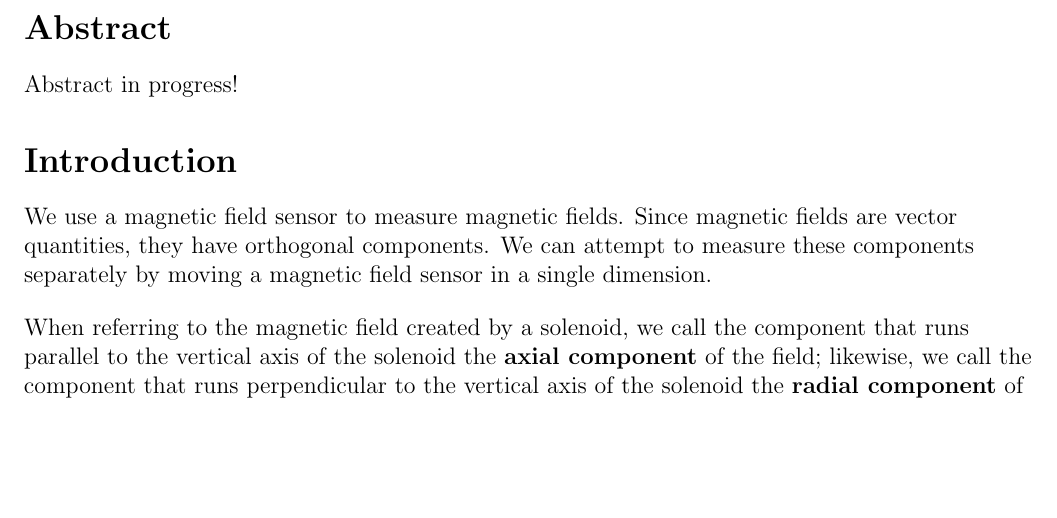
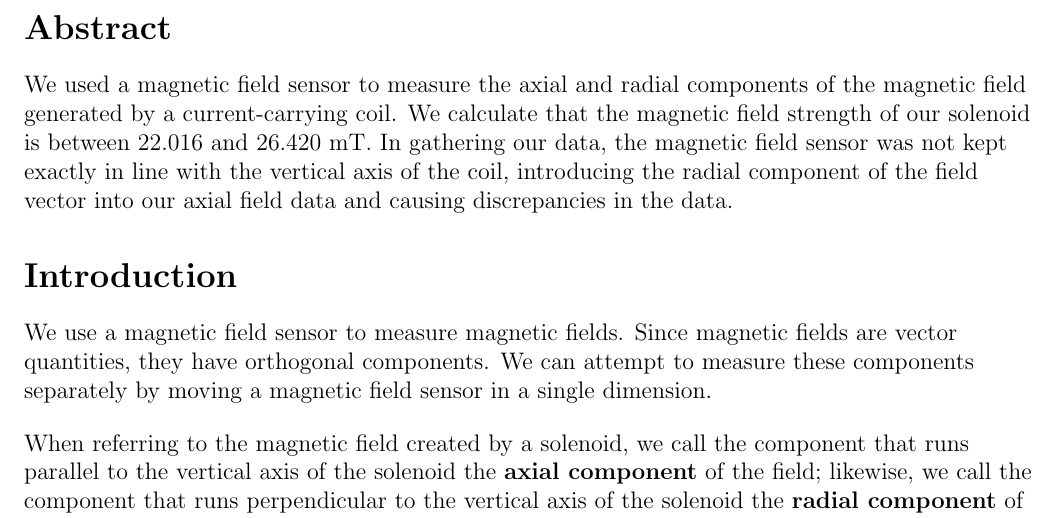
Before and after one commit to ChaoticWeg/phys2240-report2, a LaTeX document (phys2240-report2.tex, which reads sections/abstract.tex): part of page 2 of 3, cut so that both start at the same text, the shorter picture padded with empty space. Compiled offline with pdfLaTeX.

Commit message:
add abstract

```diff
--- a/sections/abstract.tex
+++ b/sections/abstract.tex
@@ -1 +1 @@
-Abstract in progress!
+We used a magnetic field sensor to measure the axial and radial components of the magnetic field generated by a current-carrying coil. We calculate that the magnetic field strength of our solenoid is between 22.016 and 26.420 mT. In gathering our data, the magnetic field sensor was not kept exactly in line with the vertical axis of the coil, introducing the radial component of the field vector into our axial field data and causing discrepancies in the data.
```
